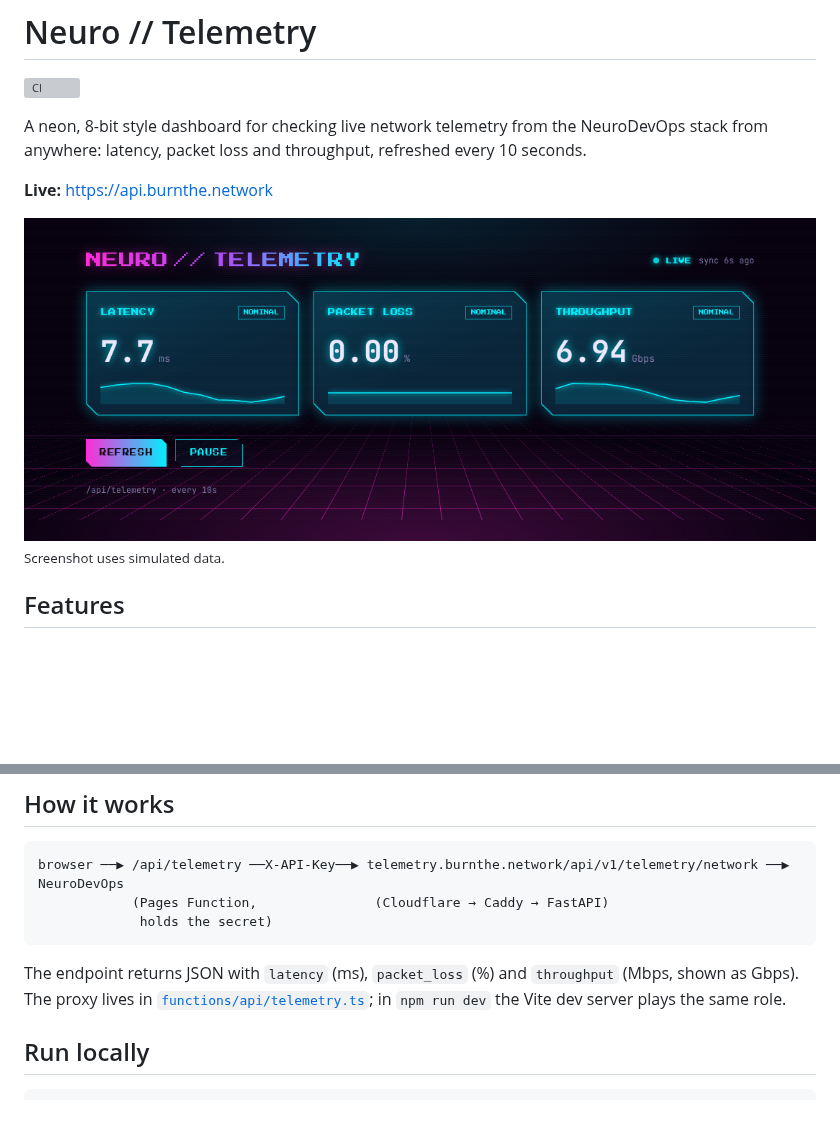
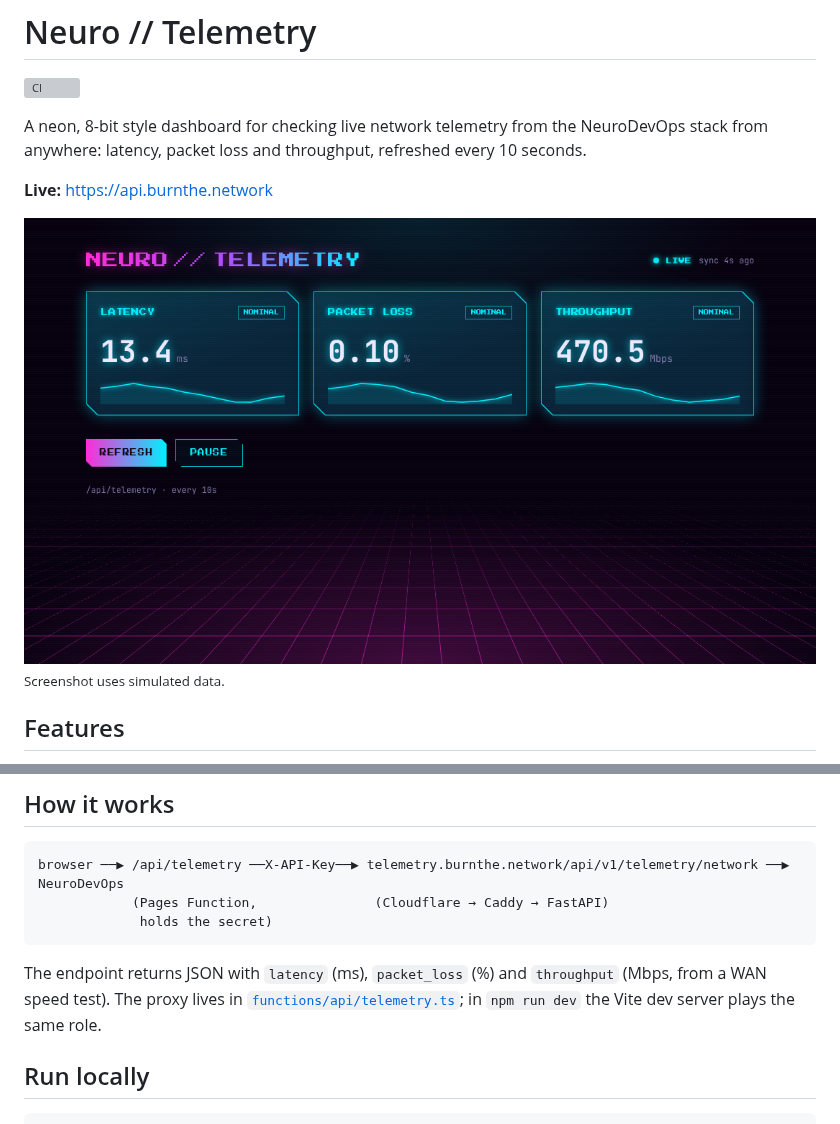
Before and after one commit to gjb1088/DashboardAPI, a Markdown page: README.md, 2 parts joined by grey strips. Rendered like a GitHub page; pictures changed too: docs/screenshot.png; blank space fills up the shorter version; grey boxes are pictures that could not be loaded.

````diff
--- a/README.md
+++ b/README.md
@@ -26,7 +26,7 @@ browser ──▶ /api/telemetry ──X-API-Key──▶ telemetry.burnthe.netw
              holds the secret)
 ```
 
-The endpoint returns JSON with `latency` (ms), `packet_loss` (%) and `throughput` (Mbps, shown as Gbps). The proxy lives in [`functions/api/telemetry.ts`](functions/api/telemetry.ts); in `npm run dev` the Vite dev server plays the same role.
+The endpoint returns JSON with `latency` (ms), `packet_loss` (%) and `throughput` (Mbps, from a WAN speed test). The proxy lives in [`functions/api/telemetry.ts`](functions/api/telemetry.ts); in `npm run dev` the Vite dev server plays the same role.
 
 ## Run locally
 
````
Also changed, not shown: 1 other file.
